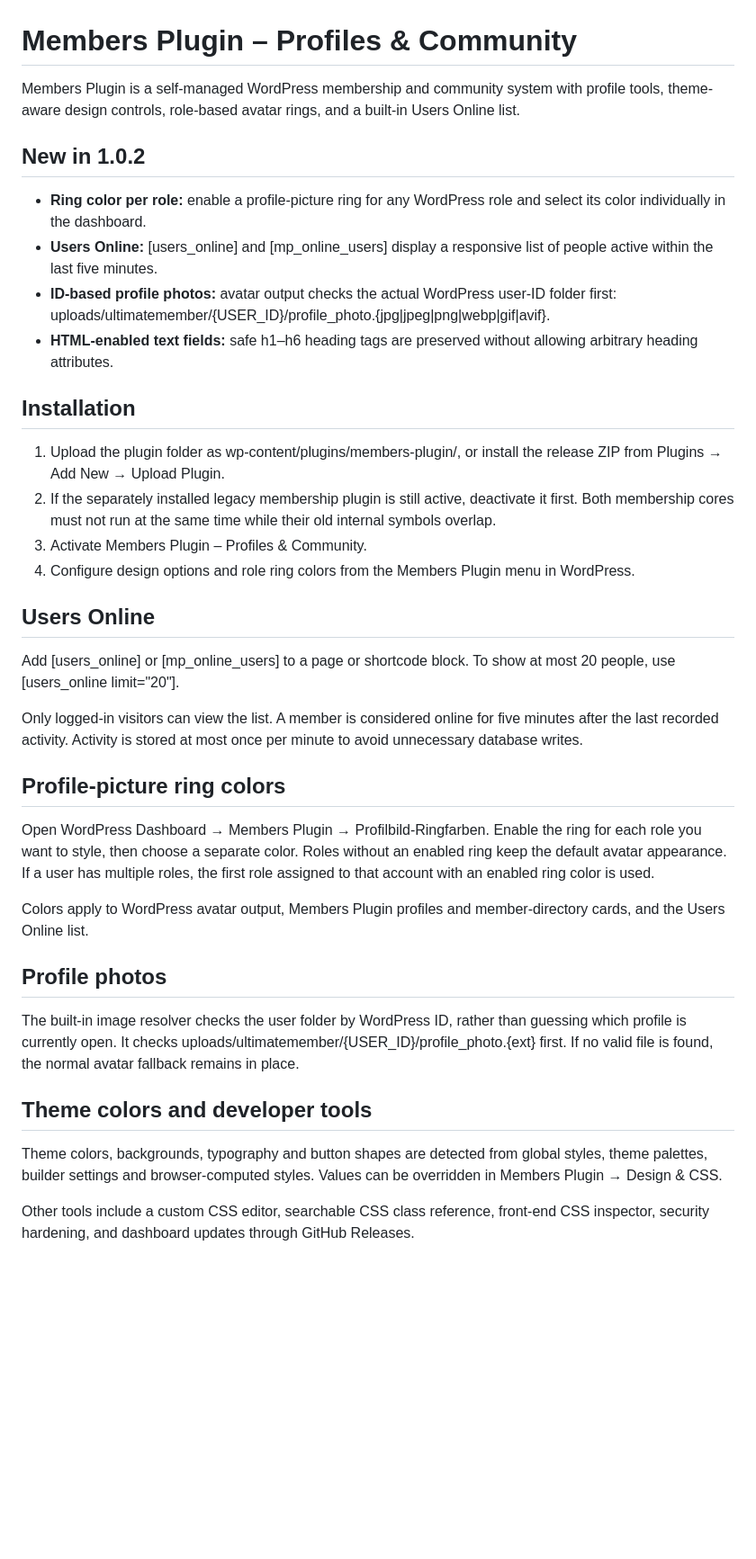
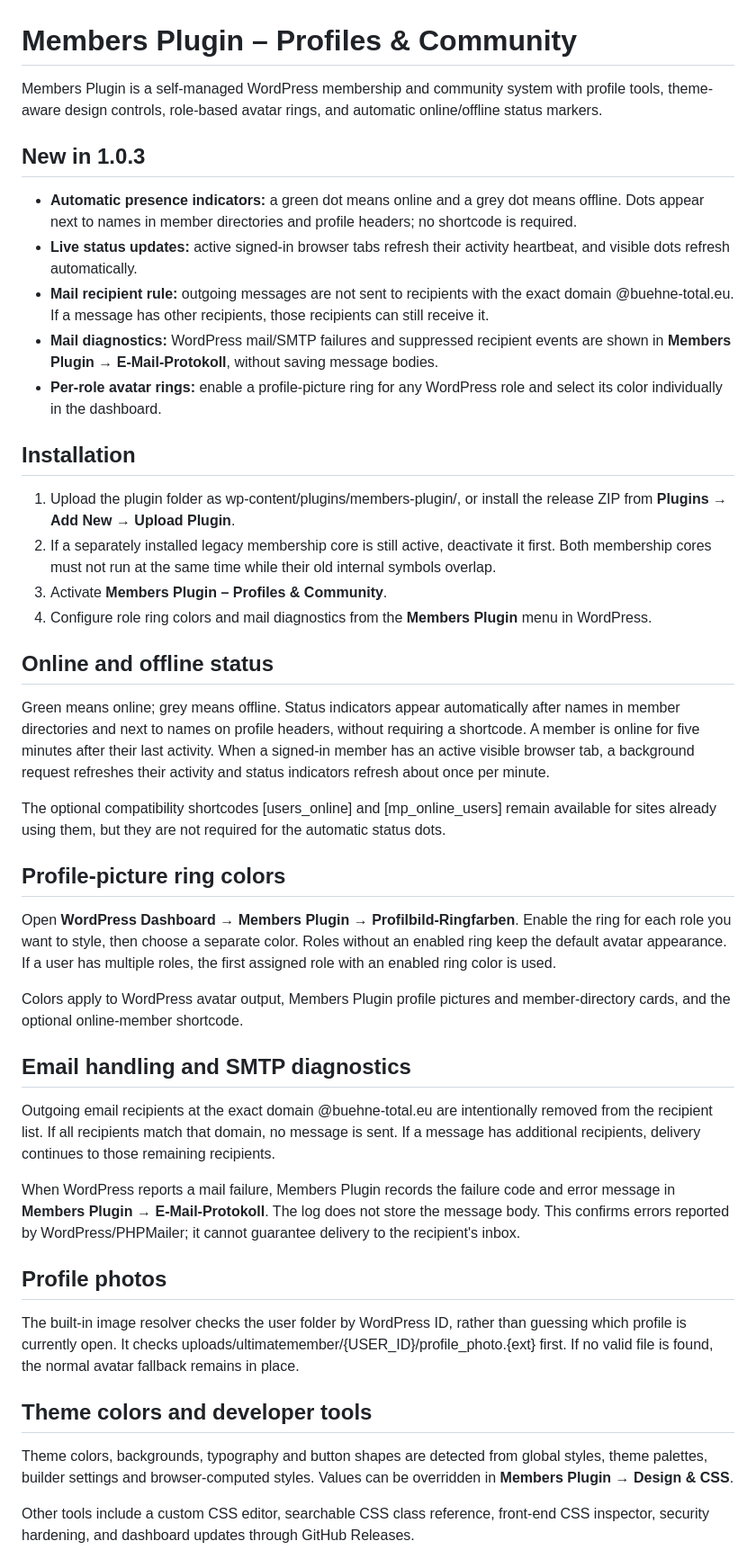
Before and after one commit to paulhubacek1-afk/MembersPlugin, a Markdown page: README.md, the part around the change. Shown at 90% size. GitHub-like rendering; blank space fills up the shorter version.

Commit message:
Document automatic presence markers and mail suppression diagnostics

```diff
--- a/README.md
+++ b/README.md
@@ -1,32 +1,39 @@
 # Members Plugin – Profiles & Community
 
-Members Plugin is a self-managed WordPress membership and community system with profile tools, theme-aware design controls, role-based avatar rings, and a built-in Users Online list.
+Members Plugin is a self-managed WordPress membership and community system with profile tools, theme-aware design controls, role-based avatar rings, and automatic online/offline status markers.
 
-## New in 1.0.2
+## New in 1.0.3
 
-- **Ring color per role:** enable a profile-picture ring for any WordPress role and select its color individually in the dashboard.
-- **Users Online:** [users_online] and [mp_online_users] display a responsive list of people active within the last five minutes.
-- **ID-based profile photos:** avatar output checks the actual WordPress user-ID folder first: uploads/ultimatemember/{USER_ID}/profile_photo.{jpg|jpeg|png|webp|gif|avif}.
-- **HTML-enabled text fields:** safe h1–h6 heading tags are preserved without allowing arbitrary heading attributes.
+- **Automatic presence indicators:** a green dot means online and a grey dot means offline. Dots appear next to names in member directories and profile headers; no shortcode is required.
+- **Live status updates:** active signed-in browser tabs refresh their activity heartbeat, and visible dots refresh automatically.
+- **Mail recipient rule:** outgoing messages are not sent to recipients with the exact domain @buehne-total.eu. If a message has other recipients, those recipients can still receive it.
+- **Mail diagnostics:** WordPress mail/SMTP failures and suppressed recipient events are shown in **Members Plugin → E-Mail-Protokoll**, without saving message bodies.
+- **Per-role avatar rings:** enable a profile-picture ring for any WordPress role and select its color individually in the dashboard.
 
 ## Installation
 
-1. Upload the plugin folder as wp-content/plugins/members-plugin/, or install the release ZIP from Plugins → Add New → Upload Plugin.
-2. If the separately installed legacy membership plugin is still active, deactivate it first. Both membership cores must not run at the same time while their old internal symbols overlap.
-3. Activate Members Plugin – Profiles & Community.
-4. Configure design options and role ring colors from the Members Plugin menu in WordPress.
+1. Upload the plugin folder as wp-content/plugins/members-plugin/, or install the release ZIP from **Plugins → Add New → Upload Plugin**.
+2. If a separately installed legacy membership core is still active, deactivate it first. Both membership cores must not run at the same time while their old internal symbols overlap.
+3. Activate **Members Plugin – Profiles & Community**.
+4. Configure role ring colors and mail diagnostics from the **Members Plugin** menu in WordPress.
 
-## Users Online
+## Online and offline status
 
-Add [users_online] or [mp_online_users] to a page or shortcode block. To show at most 20 people, use [users_online limit="20"].
+Green means online; grey means offline. Status indicators appear automatically after names in member directories and next to names on profile headers, without requiring a shortcode. A member is online for five minutes after their last activity. When a signed-in member has an active visible browser tab, a background request refreshes their activity and status indicators refresh about once per minute.
 
-Only logged-in visitors can view the list. A member is considered online for five minutes after the last recorded activity. Activity is stored at most once per minute to avoid unnecessary database writes.
+The optional compatibility shortcodes [users_online] and [mp_online_users] remain available for sites already using them, but they are not required for the automatic status dots.
 
 ## Profile-picture ring colors
 
-Open WordPress Dashboard → Members Plugin → Profilbild-Ringfarben. Enable the ring for each role you want to style, then choose a separate color. Roles without an enabled ring keep the default avatar appearance. If a user has multiple roles, the first role assigned to that account with an enabled ring color is used.
+Open **WordPress Dashboard → Members Plugin → Profilbild-Ringfarben**. Enable the ring for each role you want to style, then choose a separate color. Roles without an enabled ring keep the default avatar appearance. If a user has multiple roles, the first assigned role with an enabled ring color is used.
 
-Colors apply to WordPress avatar output, Members Plugin profiles and member-directory cards, and the Users Online list.
+Colors apply to WordPress avatar output, Members Plugin profile pictures and member-directory cards, and the optional online-member shortcode.
+
+## Email handling and SMTP diagnostics
+
+Outgoing email recipients at the exact domain @buehne-total.eu are intentionally removed from the recipient list. If all recipients match that domain, no message is sent. If a message has additional recipients, delivery continues to those remaining recipients.
+
+When WordPress reports a mail failure, Members Plugin records the failure code and error message in **Members Plugin → E-Mail-Protokoll**. The log does not store the message body. This confirms errors reported by WordPress/PHPMailer; it cannot guarantee delivery to the recipient's inbox.
 
 ## Profile photos
 
@@ -34,7 +41,7 @@ The built-in image resolver checks the user folder by WordPress ID, rather than
 
 ## Theme colors and developer tools
 
-Theme colors, backgrounds, typography and button shapes are detected from global styles, theme palettes, builder settings and browser-computed styles. Values can be overridden in Members Plugin → Design & CSS.
+Theme colors, backgrounds, typography and button shapes are detected from global styles, theme palettes, builder settings and browser-computed styles. Values can be overridden in **Members Plugin → Design & CSS**.
 
 Other tools include a custom CSS editor, searchable CSS class reference, front-end CSS inspector, security hardening, and dashboard updates through GitHub Releases.
 
```
